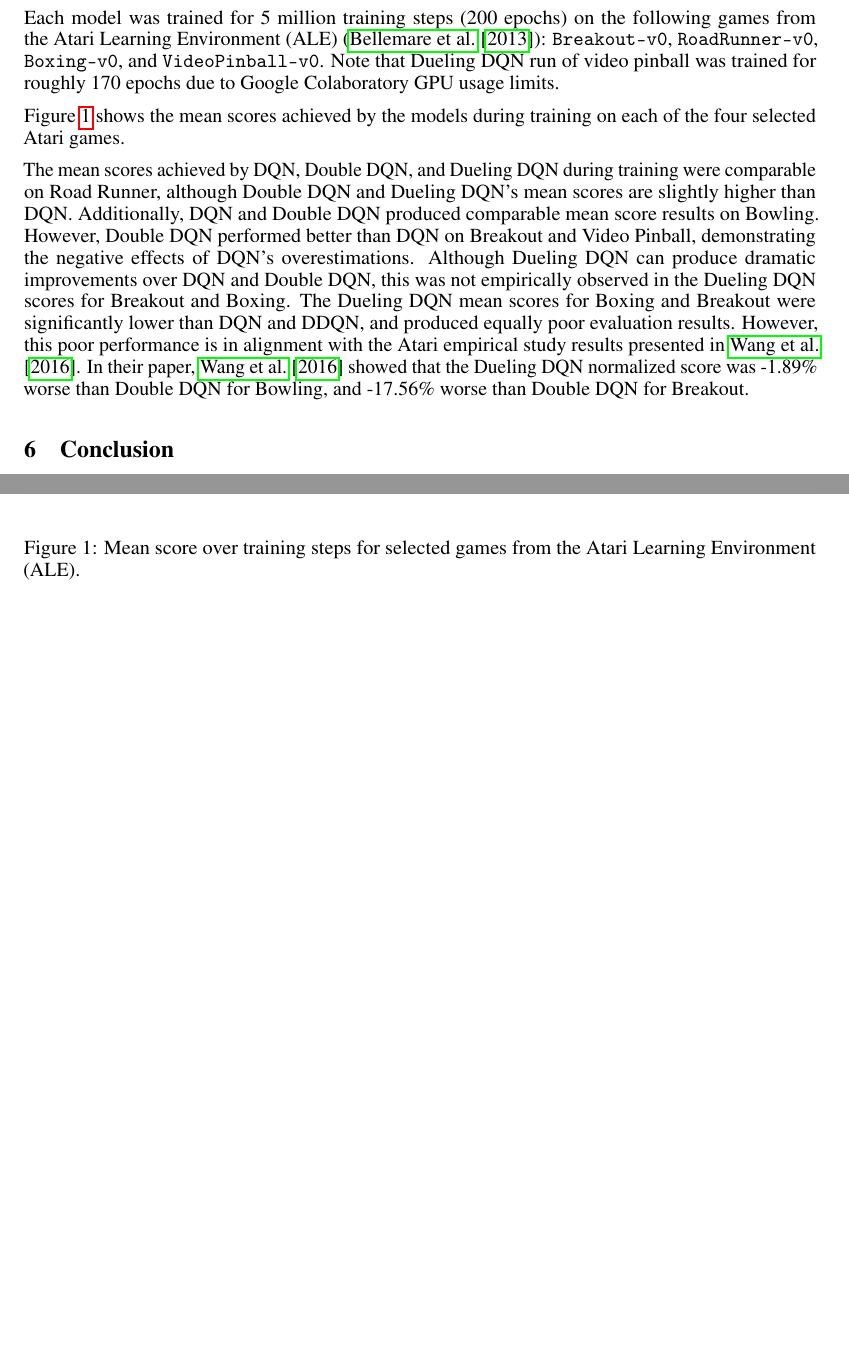
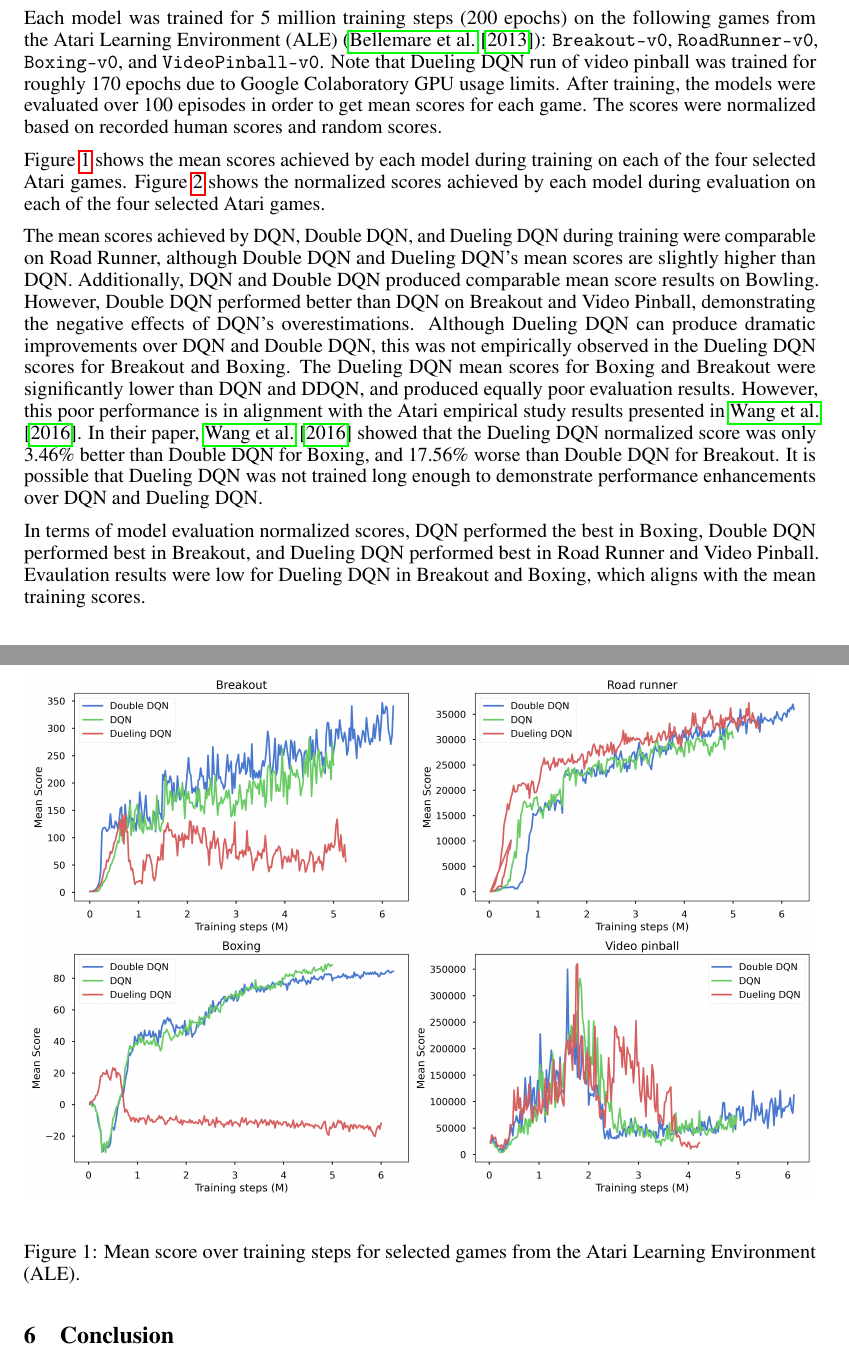
Before and after one commit to cmunozcortes/239as-rl-proj, a LaTeX document (doc/final report/main.tex): two parts of pages 3 and 4 of 4 before the commit and two parts of pages 3 and 4 of 5 after it, joined at a grey line, cut so that both start at the same text, the shorter picture padded with empty space. Compiled offline with pdfLaTeX.

Commit message:
Update main.tex

```diff
--- a/doc/final report/main.tex
+++ b/doc/final report/main.tex
@@ -264,10 +264,14 @@
 (\cite{bellemare2013arcade}): \texttt{Breakout-v0}, \texttt{RoadRunner-v0},
 \texttt{Boxing-v0}, and \texttt{VideoPinball-v0}. Note that Dueling DQN run of video
 pinball was trained for roughly 170 epochs due to Google Colaboratory GPU usage
-limits.
+limits. After training, the models were evaluated over 100 episodes in order to get
+mean scores for each game. The scores were normalized based on recorded human scores
+and random scores.
 
-Figure \ref{fig:training} shows the mean scores achieved by the models during
-training on each of the four selected Atari games.
+Figure \ref{fig:training} shows the mean scores achieved by each model during
+training on each of the four selected Atari games. Figure \ref{fig:eval} shows the
+normalized scores achieved by each model during evaluation on each of the four
+selected Atari games.
 
 \begin{figure}[ht]
     \centering
@@ -278,3 +288,4 @@
+    \label{fig:eval}
 \end{figure}
 
 The mean scores achieved by DQN, Double DQN, and Dueling DQN during training
@@ -288,9 +299,14 @@
 significantly lower than DQN and DDQN, and produced equally poor evaluation results.
 However, this poor performance is in alignment with the Atari empirical study results
 presented in \cite{wang2016dueling}. In their paper, \cite{wang2016dueling} showed
-that the Dueling DQN normalized score was -1.89\% worse than Double DQN for Bowling,
-and -17.56\% worse than Double DQN for Breakout.
+that the Dueling DQN normalized score was only 3.46\% better than Double DQN for
+Boxing, and 17.56\% worse than Double DQN for Breakout. It is possible that Dueling
+DQN was not trained long enough to demonstrate performance enhancements over DQN and
+Dueling DQN.
 
+In terms of model evaluation normalized scores, DQN performed the best in Boxing,
+Double DQN performed best in Breakout, and Dueling DQN performed best in Road Runner
+and Video Pinball. Evaulation results were low for Dueling DQN in Breakout and Boxing, which aligns with the mean training scores.
 
 \section{Conclusion}
 TODO
```
Also changed, not shown: doc/final report/main.tex (6 more changed lines).
